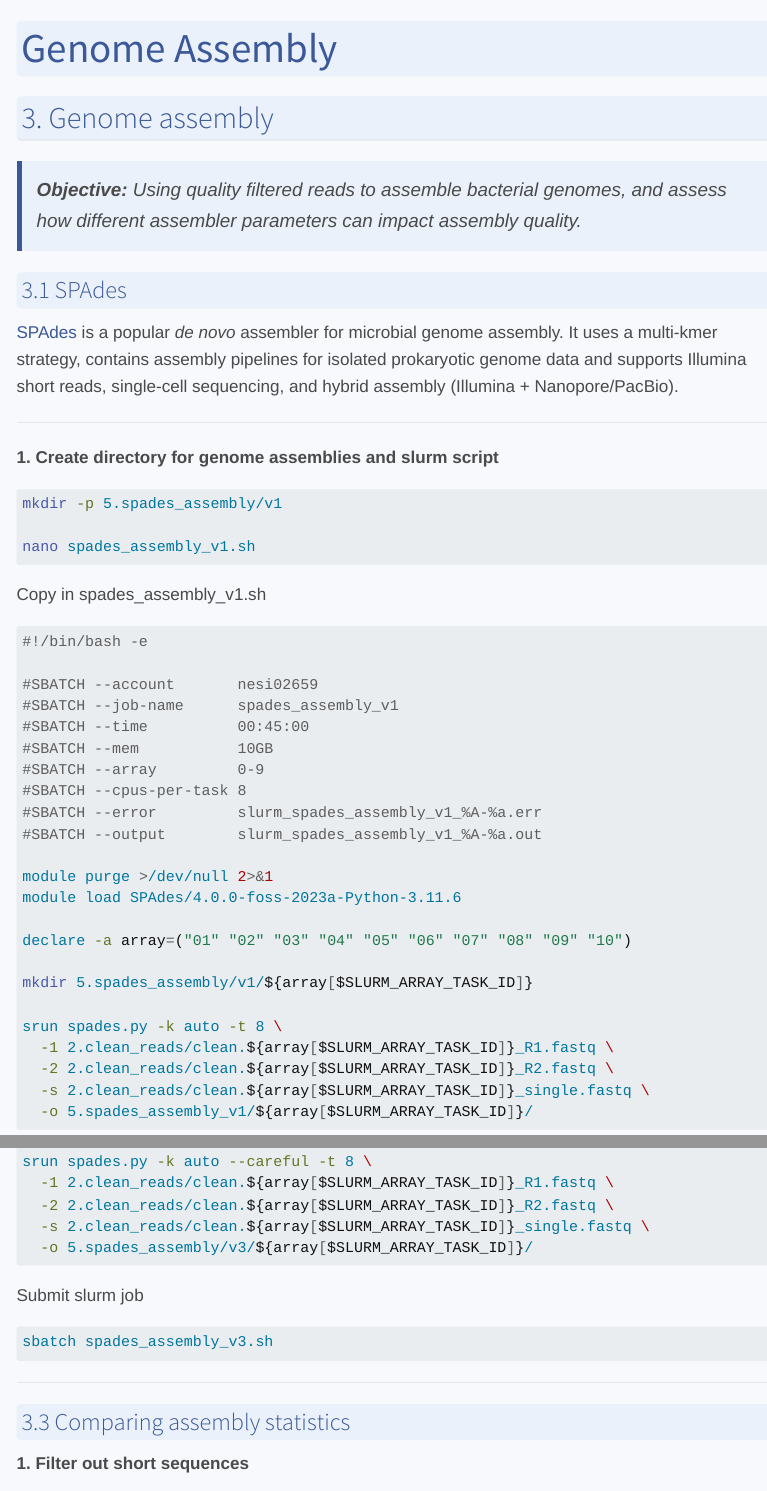
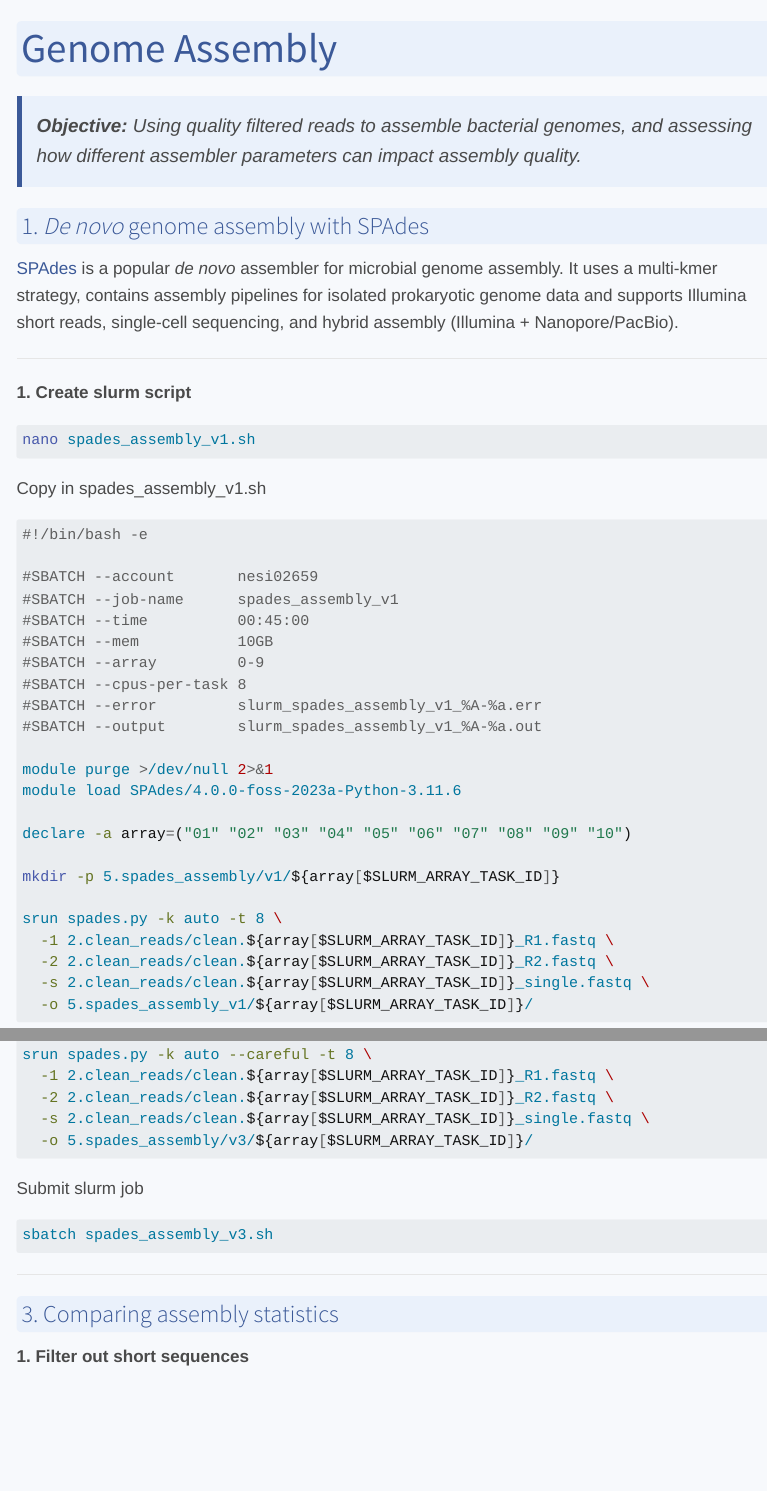
Before and after one commit to GenomicsAotearoa/microbial_genomics_short_reads, a Quarto document (3.genome-assembly.qmd): the page in a window 1100 px wide, from its top, and a second part further down, joined at a grey line. Rendered offline with R 4.5, knitr and Pandoc in place of Quarto, with nearby package versions; menus at the side of the page are left out; long lines of code are wrapped.

Commit message:
minor edits

````diff
--- a/3.genome-assembly.qmd
+++ b/3.genome-assembly.qmd
@@ -3,21 +3,16 @@ title: Genome Assembly
 toc: true
 ---
 
+>**Objective:** Using quality filtered reads to assemble bacterial genomes, and assessing how different assembler parameters can impact assembly quality.
 
-## 3. Genome assembly
-
->**Objective:** Using quality filtered reads to assemble bacterial genomes, and assess how different assembler parameters can impact assembly quality.
-
-### 3.1 SPAdes
+### 1. *De novo* genome assembly with SPAdes
 [SPAdes](https://github.com/ablab/spades) is a popular *de novo* assembler for microbial genome assembly. It uses a multi-kmer strategy, contains assembly pipelines for isolated prokaryotic genome data and supports Illumina short reads, single-cell sequencing, and hybrid assembly (Illumina + Nanopore/PacBio).
 
 ---
 
-**1. Create directory for genome assemblies and slurm script**
+**1. Create slurm script**
 
 ```bash
-mkdir -p 5.spades_assembly/v1
-
 nano spades_assembly_v1.sh
 ```
 
@@ -40,7 +35,7 @@ module load SPAdes/4.0.0-foss-2023a-Python-3.11.6
 
 declare -a array=("01" "02" "03" "04" "05" "06" "07" "08" "09" "10")
 
-mkdir 5.spades_assembly/v1/${array[$SLURM_ARRAY_TASK_ID]}
+mkdir -p 5.spades_assembly/v1/${array[$SLURM_ARRAY_TASK_ID]}
 
 srun spades.py -k auto -t 8 \
   -1 2.clean_reads/clean.${array[$SLURM_ARRAY_TASK_ID]}_R1.fastq \
@@ -165,7 +156,7 @@ module load SPAdes/4.0.0-foss-2023a-Python-3.11.6
 
 declare -a array=("01" "02" "03" "04" "05" "06" "07" "08" "09" "10")
 
-mkdir 5.spades_assembly/v3/${array[$SLURM_ARRAY_TASK_ID]}
+mkdir -p 5.spades_assembly/v3/${array[$SLURM_ARRAY_TASK_ID]}
 
 srun spades.py -k auto --careful -t 8 \
   -1 2.clean_reads/clean.${array[$SLURM_ARRAY_TASK_ID]}_R1.fastq \
@@ -182,7 +173,7 @@ sbatch spades_assembly_v3.sh
 
 ---
 
-### 3.3 Comparing assembly statistics
+### 3. Comparing assembly statistics
 
 **1. Filter out short sequences**
 
````
Also changed, not shown: docs/search.json, 3.genome-assembly.qmd (10 more changed lines), 2 other files.
